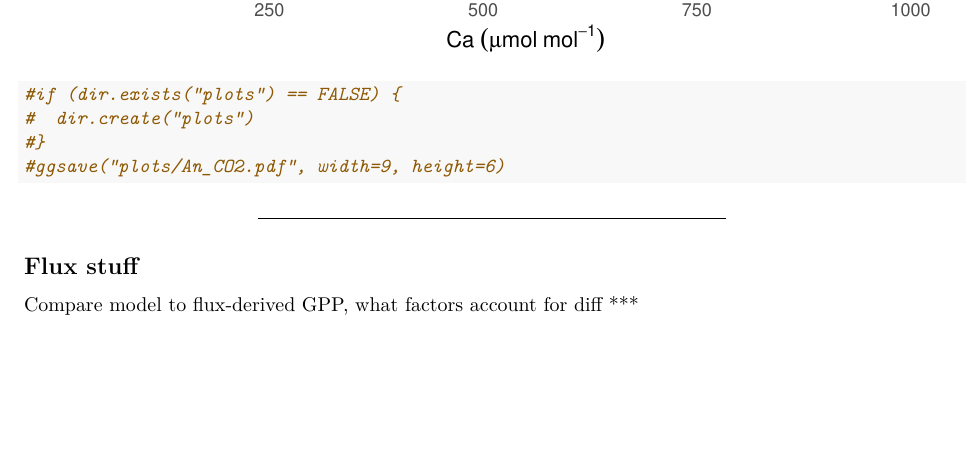
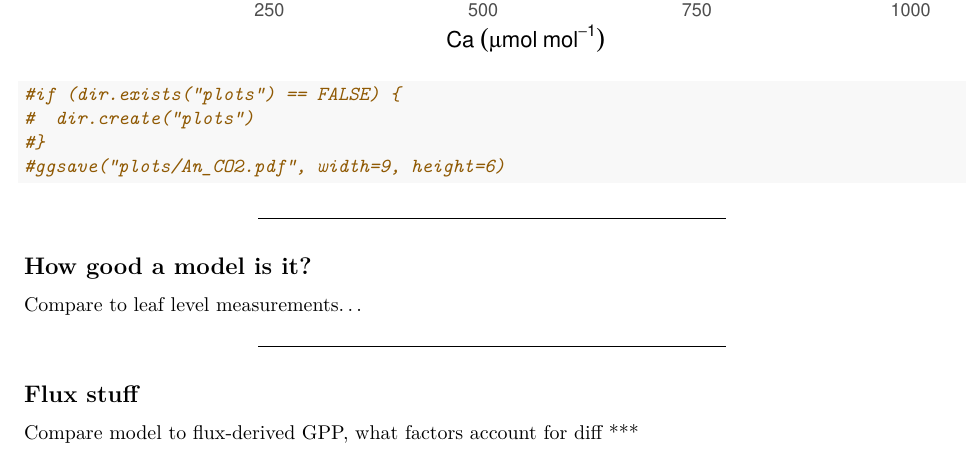
Before and after one commit to mdekauwe/BEES3041_lab_photosynthesis, an R Markdown document (BEES3041_lab.Rmd): part of page 7 of 8, cut so that both start at the same text, the shorter picture padded with empty space. Rendered offline with R 4.5, knitr and Pandoc, then LaTeX, with nearby package versions; some code elsewhere in the file could not run offline.

Commit message:
Added more text

```diff
--- a/BEES3041_lab.Rmd
+++ b/BEES3041_lab.Rmd
@@ -193,6 +193,12 @@ ggplot(df, aes(Cs)) +
 
 ***
 
+## How good a model is it?
+
+Compare to leaf level measurements...
+
+***
+
 ## Flux stuff
 
 Compare model to flux-derived GPP, what factors account for diff
```
